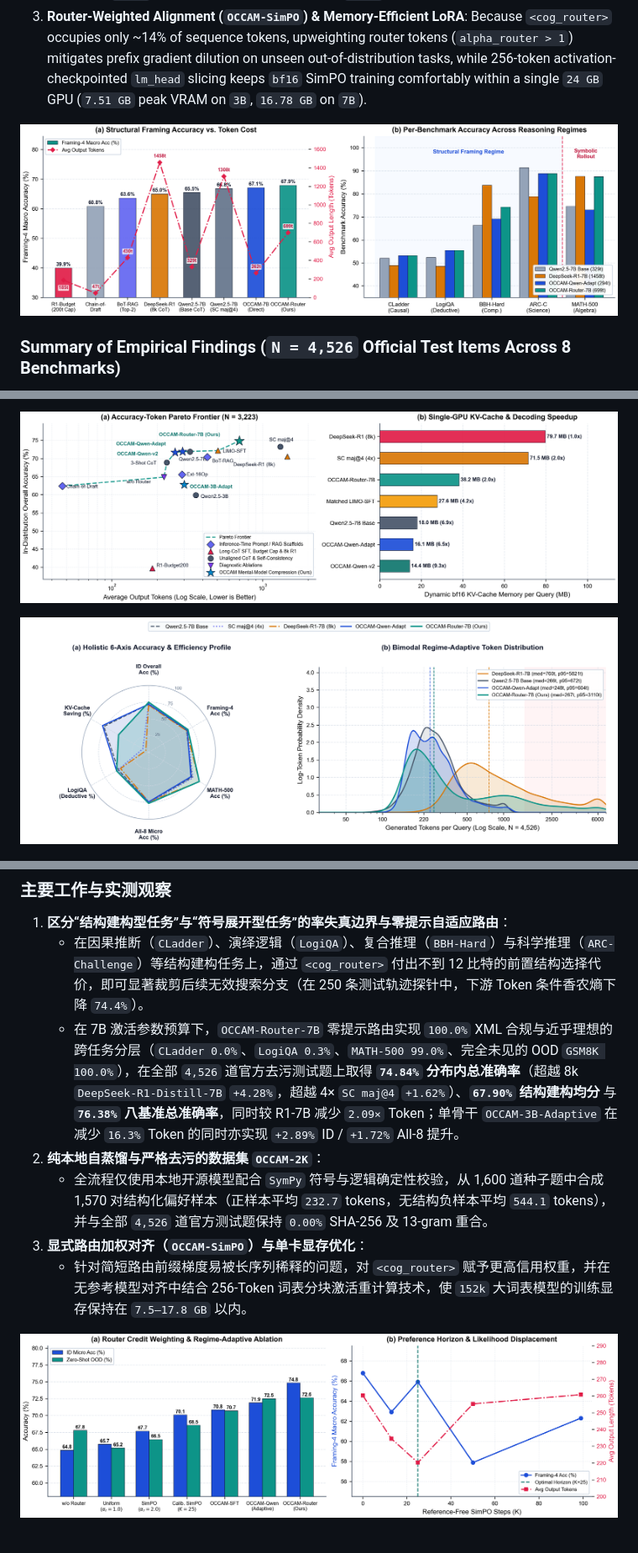
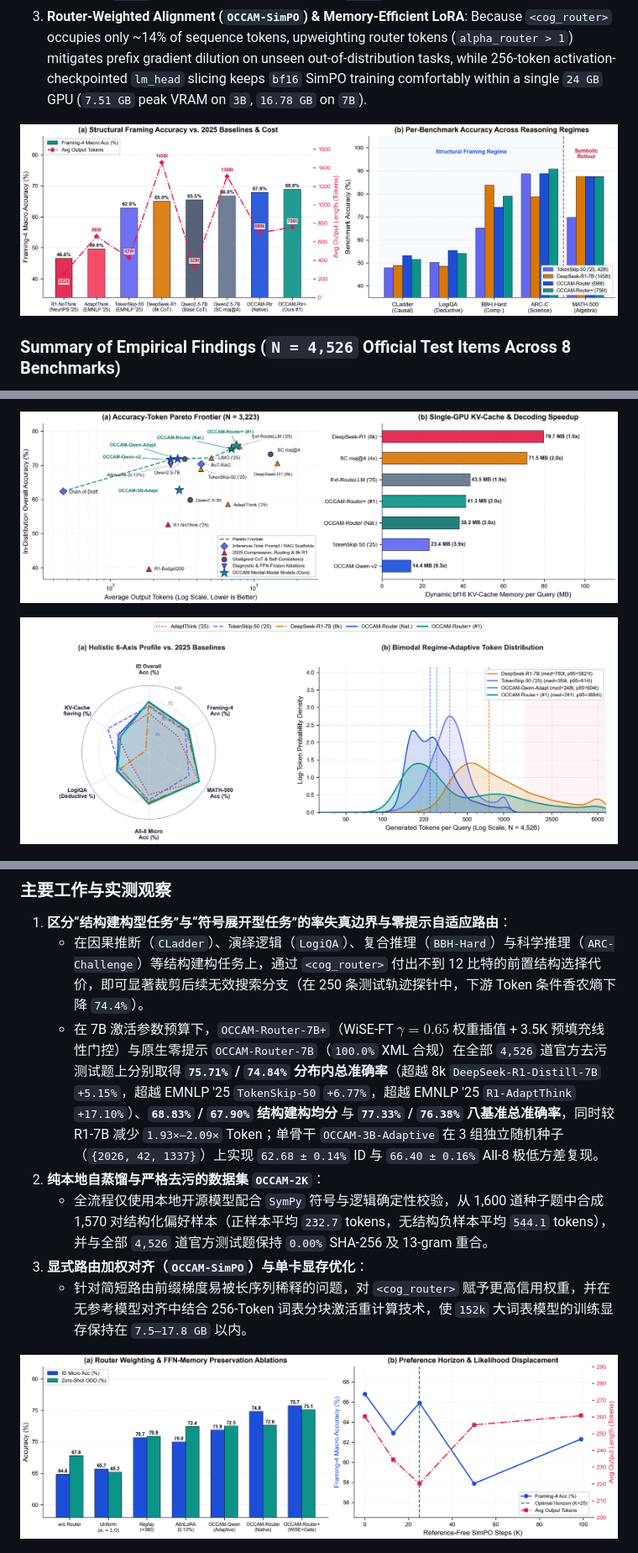
Before and after one commit to WYH302/OCCAM-Mental-Model-Reasoning, a Markdown page: README.md, 3 parts joined by grey strips. Shown at 84% size. Drawn GitHub-style; pictures changed too: assets/fig1_dichotomy_overview.png, assets/fig2_pareto_frontier.png, assets/fig5_ablation_and_horizon.png.

```diff
--- a/README.md
+++ b/README.md
@@ -76,7 +81,7 @@ All evaluations were conducted locally on one `RTX 3090 (24 GB)` GPU with determ
 
 1. **区分“结构建构型任务”与“符号展开型任务”的率失真边界与零提示自适应路由**：
    - 在因果推断（`CLadder`）、演绎逻辑（`LogiQA`）、复合推理（`BBH-Hard`）与科学推理（`ARC-Challenge`）等结构建构任务上，通过 `<cog_router>` 付出不到 12 比特的前置结构选择代价，即可显著裁剪后续无效搜索分支（在 250 条测试轨迹探针中，下游 Token 条件香农熵下降 `74.4%`）。
-   - 在 7B 激活参数预算下，`OCCAM-Router-7B` 零提示路由实现 `100.0%` XML 合规与近乎理想的跨任务分层（`CLadder 0.0%`、`LogiQA 0.3%`、`MATH-500 99.0%`、完全未见的 OOD `GSM8K 100.0%`），在全部 `4,526` 道官方去污测试题上取得 **`74.84%` 分布内总准确率**（超越 8k `DeepSeek-R1-Distill-7B` `+4.28%`，超越 4× `SC maj@4` `+1.62%`）、**`67.90%` 结构建构均分** 与 **`76.38%` 八基准总准确率**，同时较 R1-7B 减少 `2.09×` Token；单骨干 `OCCAM-3B-Adaptive` 在减少 `16.3%` Token 的同时亦实现 `+2.89%` ID / `+1.72%` All-8 提升。
+   - 在 7B 激活参数预算下，`OCCAM-Router-7B+`（WiSE-FT $\gamma=0.65$ 权重插值 + 3.5K 预填充线性门控）与原生零提示 `OCCAM-Router-7B`（`100.0%` XML 合规）在全部 `4,526` 道官方去污测试题上分别取得 **`75.71%` / `74.84%` 分布内总准确率**（超越 8k `DeepSeek-R1-Distill-7B` `+5.15%`，超越 EMNLP '25 `TokenSkip-50` `+6.77%`，超越 EMNLP '25 `R1-AdaptThink` `+17.10%`）、**`68.83%` / `67.90%` 结构建构均分** 与 **`77.33%` / `76.38%` 八基准总准确率**，同时较 R1-7B 减少 `1.93×–2.09×` Token；单骨干 `OCCAM-3B-Adaptive` 在 3 组独立随机种子（`{2026, 42, 1337}`）上实现 `62.68 ± 0.14%` ID 与 `66.40 ± 0.16%` All-8 极低方差复现。
 2. **纯本地自蒸馏与严格去污的数据集 `OCCAM-2K`**：
    - 全流程仅使用本地开源模型配合 `SymPy` 符号与逻辑确定性校验，从 1,600 道种子题中合成 1,570 对结构化偏好样本（正样本平均 `232.7` tokens，无结构负样本平均 `544.1` tokens），并与全部 `4,526` 道官方测试题保持 `0.00%` SHA-256 及 13-gram 重合。
 3. **显式路由加权对齐（`OCCAM-SimPO`）与单卡显存优化**：
```
Also changed, not shown: other parts of README.md (+10 -5 lines), assets/fig0_framework_architecture.png, 9 other files.
